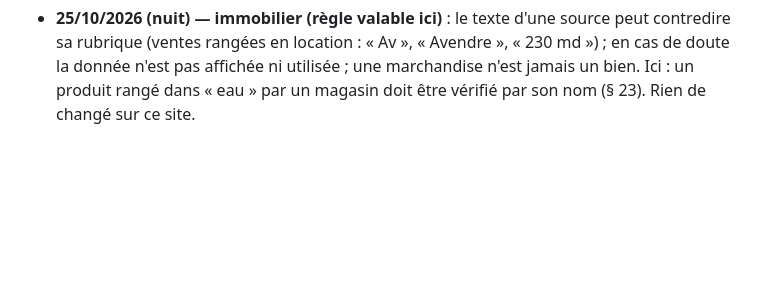
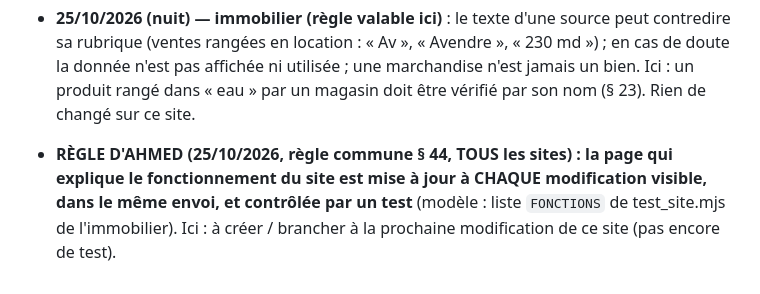
Before and after one commit to Ah6259/prix-eaux-tunisie, a Markdown page: CLAUDE.md, the part around the change. Rendered like a GitHub page; blank space fills up the shorter version.

Commit message:
Mémoire : règle commune § 44 (page de fonctionnement toujours à jour)
Co-Authored-By: Claude Opus 5.5 <noreply@anthropic.com>
Claude-Session: https://claude.ai/code/session_01Pn9pXSsBJpJBqDP2AaPXNZ

```diff
--- a/CLAUDE.md
+++ b/CLAUDE.md
@@ -540,3 +540,6 @@ vérification Google Search Console). Dans le dossier parent `_claude code proje
 - **25/10/2026 (nuit) — immobilier (règle valable ici)** : le texte d'une source peut contredire sa rubrique (ventes rangées en location :
   « Av », « Avendre », « 230 md ») ; en cas de doute la donnée n'est pas affichée ni utilisée ; une marchandise n'est jamais un bien.
   Ici : un produit rangé dans « eau » par un magasin doit être vérifié par son nom (§ 23). Rien de changé sur ce site.
+- **RÈGLE D'AHMED (25/10/2026, règle commune § 44, TOUS les sites) : la page qui explique le fonctionnement du site est mise à jour à
+  CHAQUE modification visible, dans le même envoi, et contrôlée par un test** (modèle : liste `FONCTIONS` de test_site.mjs de
+  l'immobilier). Ici : à créer / brancher à la prochaine modification de ce site (pas encore de test).
```
